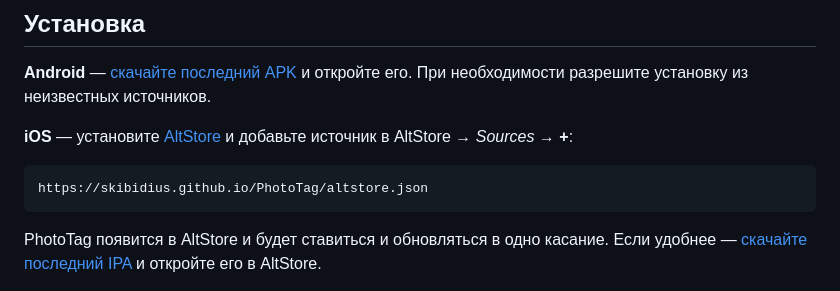
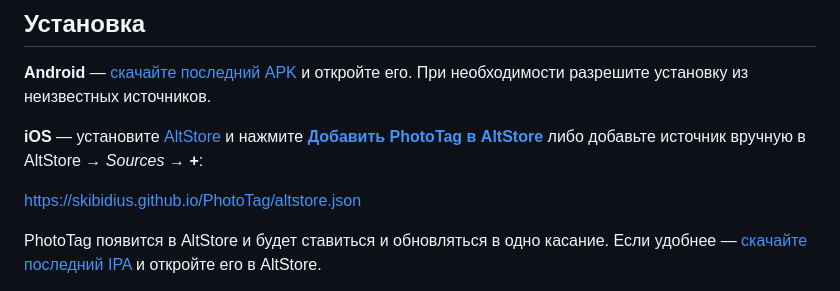
Before and after one commit to skibidius/PhotoTag, a Markdown page: README.ru.md, the part around the change. Drawn GitHub-style.

````diff
--- a/README.ru.md
+++ b/README.ru.md
@@ -44,12 +44,11 @@
 **Android** — [скачайте последний APK](https://github.com/skibidius/PhotoTag/releases/latest/download/phototag.apk)
 и откройте его. При необходимости разрешите установку из неизвестных источников.
 
-**iOS** — установите [AltStore](https://altstore.io/) и добавьте источник в
-AltStore → *Sources* → **+**:
+**iOS** — установите [AltStore](https://altstore.io/) и нажмите
+**[Добавить PhotoTag в AltStore](https://altstore.io/source/skibidius.github.io/PhotoTag/altstore.json?app=com.phototag)**
+либо добавьте источник вручную в AltStore → *Sources* → **+**:
 
-```
-https://skibidius.github.io/PhotoTag/altstore.json
-```
+<https://skibidius.github.io/PhotoTag/altstore.json>
 
 PhotoTag появится в AltStore и будет ставиться и обновляться в одно касание.
 Если удобнее — [скачайте последний IPA](https://github.com/skibidius/PhotoTag/releases/latest/download/phototag.ipa)
````
Also changed, not shown: README.md (+4 -5 lines), docs/altstore-badge.png (added), 12 other files.
